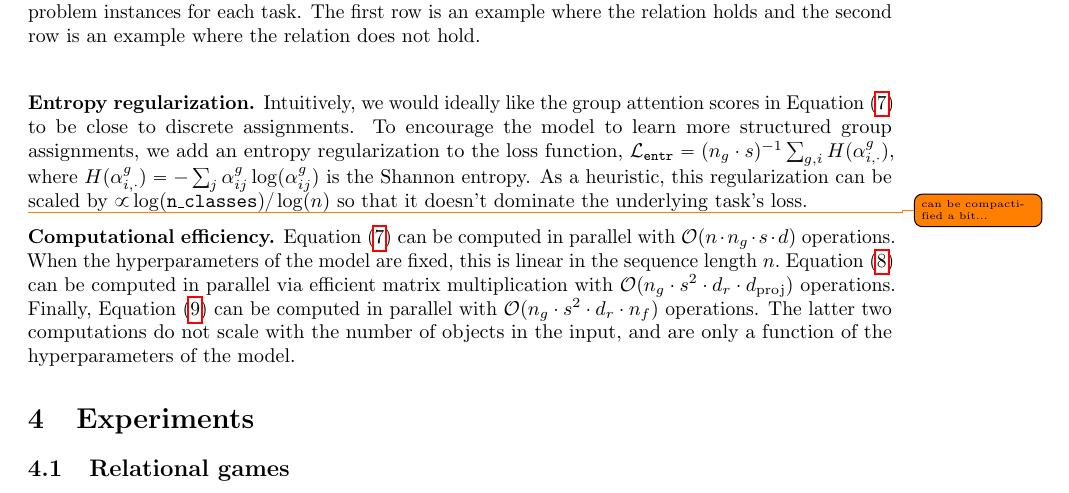
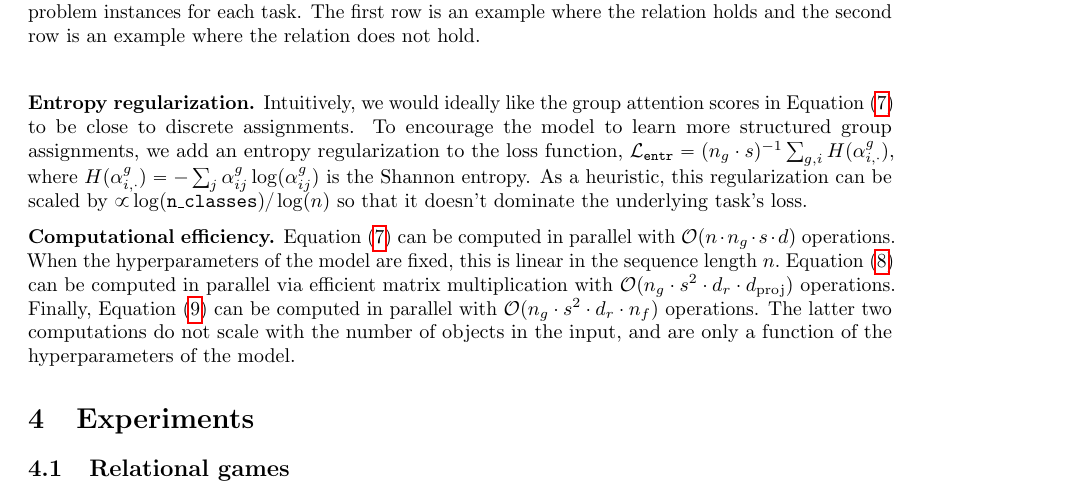
Before and after one commit to Awni00/relational-convolutions, a LaTeX paper (arxiv v2/main.tex, which reads arxiv v2/rel_graphlet_conv.tex): part of page 7 of 22, cut so that both start at the same text. Compiled offline with pdfLaTeX.

Commit message:
removed todo

```diff
--- a/arxiv v2/rel_graphlet_conv.tex
+++ b/arxiv v2/rel_graphlet_conv.tex
@@ -88,6 +88,5 @@ Overall, relational convolution with group attention can be summarized as follow
 % That is, the vector $\alpha_{i,\cdot}^{g} \in \Delta^{n}$ is ideally a one-hot vector for each $g \in [n_g],\, i \in [s]$.
 To encourage the model to learn more structured group assignments, we add an entropy regularization to the loss function, $\calL_{\mathtt{entr}} = (n_g \cdot s)^{-1} \sum_{g, i} H(\alpha_{i,\cdot}^{g})$, where $H(\alpha_{i,\cdot}^{g}) = - \sum_{j} \alpha_{ij}^{g} \log(\alpha_{ij}^g)$ is the Shannon entropy. As a heuristic, this regularization can be scaled by $\propto \log(\mathtt{n\_classes}) / \log(n)$ so that it doesn't dominate the underlying task's loss.
 
-\todo{can be compactified a bit...}
 \textbf{Computational efficiency.} \cref{eq:group_attn} can be computed in parallel with $\calO(n \cdot n_g \cdot s \cdot d)$ operations. When the hyperparameters of the model are fixed, this is linear in the sequence length $n$.~\cref{eq:group_attn_relsubtensor} can be computed in parallel via efficient matrix multiplication with $\calO(n_g \cdot s^2 \cdot d_r \cdot d_{\mathrm{proj}})$ operations. Finally,~\cref{eq:relconv_groupattn} can be computed in parallel with $\calO(n_g \cdot s^2 \cdot d_r \cdot n_f)$ operations. The latter two computations do not scale with the number of objects in the input, and are only a function of the hyperparameters of the model.
 % Note that, typically, the filter size $s$ is chosen to be of fixed order with respect to the number of objects $n$ (e.g., fixed to $3$ or $5$, as in CNNs).
```
